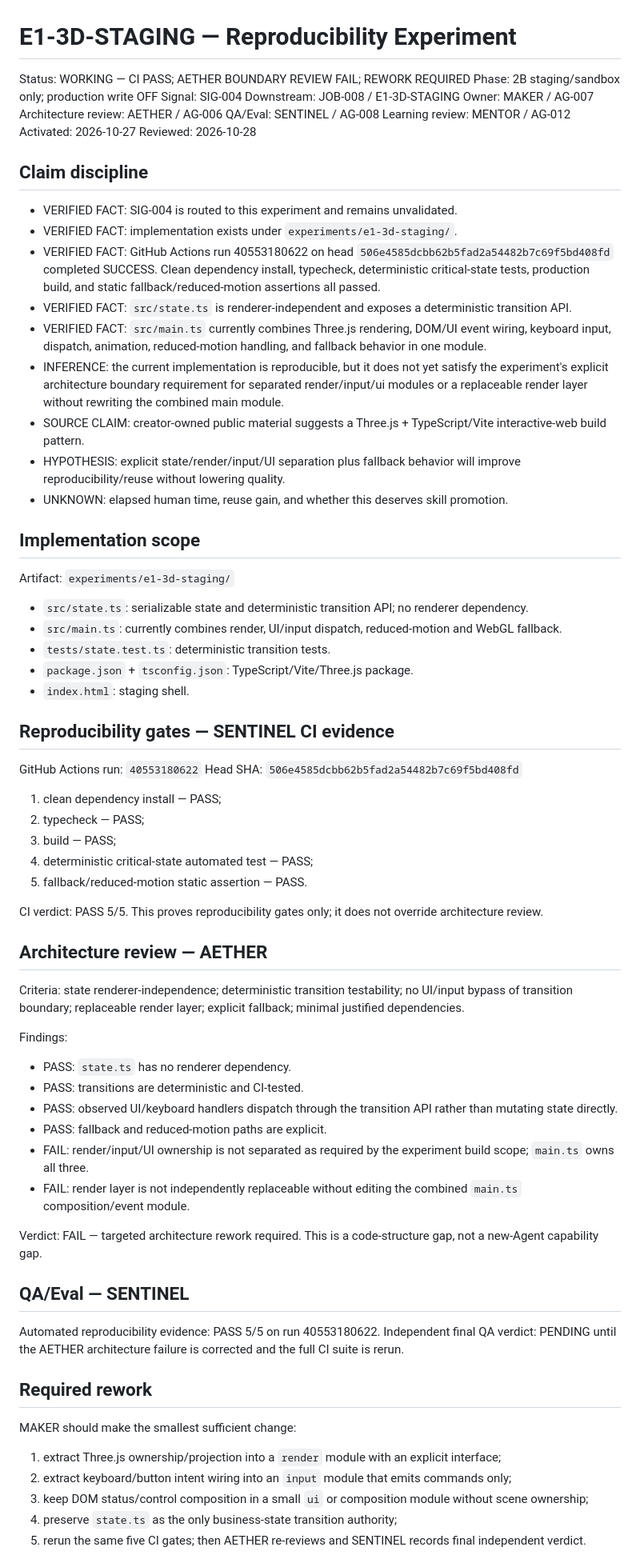
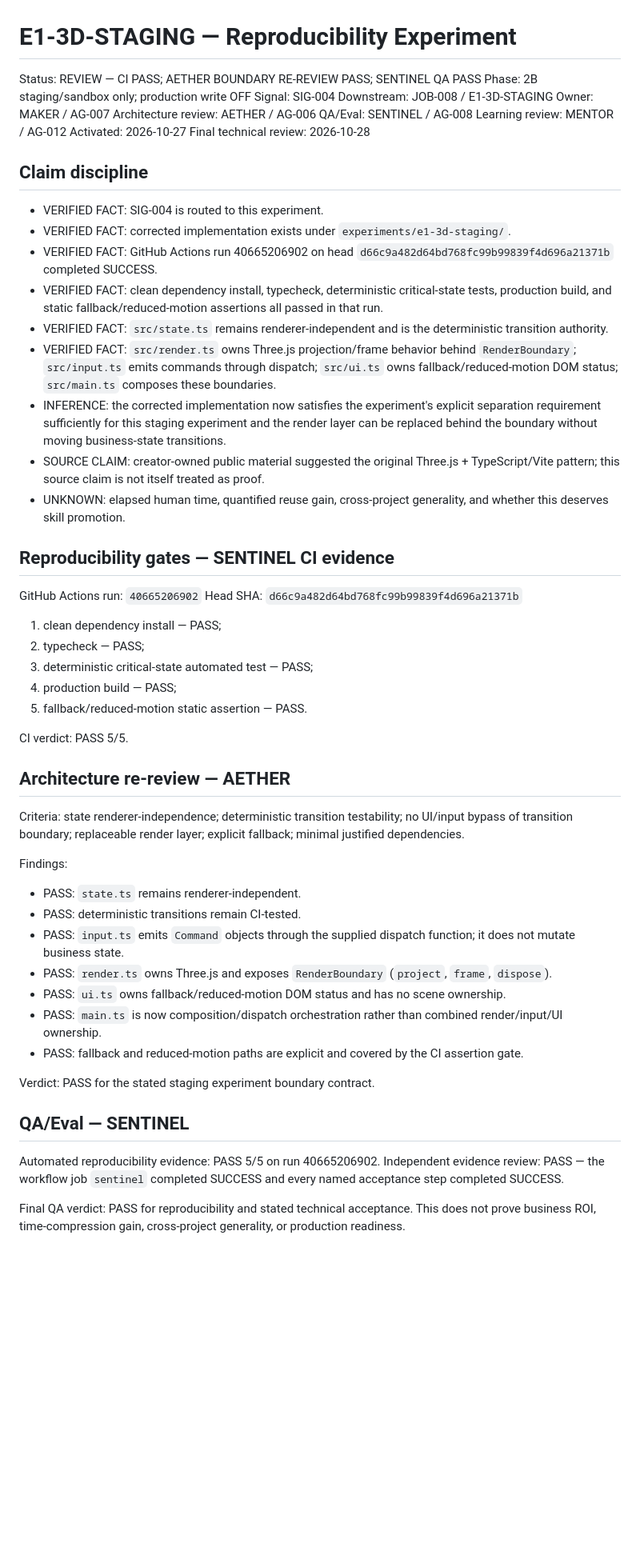
Before and after one commit to anuchit1tube168-cmd/agis-pirate-armada1, a Markdown page: evidence/E1_3D_STAGING_EXPERIMENT.md, the part around one of its changes. Shown at 80% size. GitHub-like rendering; blank space fills up the shorter version.

Commit message:
JOB-008: record boundary re-review and final QA pass

```diff
--- a/evidence/E1_3D_STAGING_EXPERIMENT.md
+++ b/evidence/E1_3D_STAGING_EXPERIMENT.md
@@ -1,6 +1,6 @@
 # E1-3D-STAGING — Reproducibility Experiment
 
-Status: WORKING — CI PASS; AETHER BOUNDARY REVIEW FAIL; REWORK REQUIRED
+Status: REVIEW — CI PASS; AETHER BOUNDARY RE-REVIEW PASS; SENTINEL QA PASS
 Phase: 2B staging/sandbox only; production write OFF
 Signal: SIG-004
 Downstream: JOB-008 / E1-3D-STAGING
@@ -9,60 +9,47 @@ Architecture review: AETHER / AG-006
 QA/Eval: SENTINEL / AG-008
 Learning review: MENTOR / AG-012
 Activated: 2026-10-27
-Reviewed: 2026-10-28
+Final technical review: 2026-10-28
 
 ## Claim discipline
-- VERIFIED FACT: SIG-004 is routed to this experiment and remains unvalidated.
-- VERIFIED FACT: implementation exists under `experiments/e1-3d-staging/`.
-- VERIFIED FACT: GitHub Actions run 40553180622 on head `506e4585dcbb62b5fad2a54482b7c69f5bd408fd` completed SUCCESS. Clean dependency install, typecheck, deterministic critical-state tests, production build, and static fallback/reduced-motion assertions all passed.
-- VERIFIED FACT: `src/state.ts` is renderer-independent and exposes a deterministic transition API.
-- VERIFIED FACT: `src/main.ts` currently combines Three.js rendering, DOM/UI event wiring, keyboard input, dispatch, animation, reduced-motion handling, and fallback behavior in one module.
-- INFERENCE: the current implementation is reproducible, but it does not yet satisfy the experiment's explicit architecture boundary requirement for separated render/input/ui modules or a replaceable render layer without rewriting the combined main module.
-- SOURCE CLAIM: creator-owned public material suggests a Three.js + TypeScript/Vite interactive-web build pattern.
-- HYPOTHESIS: explicit state/render/input/UI separation plus fallback behavior will improve reproducibility/reuse without lowering quality.
-- UNKNOWN: elapsed human time, reuse gain, and whether this deserves skill promotion.
-
-## Implementation scope
-Artifact: `experiments/e1-3d-staging/`
-- `src/state.ts`: serializable state and deterministic transition API; no renderer dependency.
-- `src/main.ts`: currently combines render, UI/input dispatch, reduced-motion and WebGL fallback.
-- `tests/state.test.ts`: deterministic transition tests.
-- `package.json` + `tsconfig.json`: TypeScript/Vite/Three.js package.
-- `index.html`: staging shell.
+- VERIFIED FACT: SIG-004 is routed to this experiment.
+- VERIFIED FACT: corrected implementation exists under `experiments/e1-3d-staging/`.
+- VERIFIED FACT: GitHub Actions run 40665206902 on head `d66c9a482d64bd768fc99b99839f4d696a21371b` completed SUCCESS.
+- VERIFIED FACT: clean dependency install, typecheck, deterministic critical-state tests, production build, and static fallback/reduced-motion assertions all passed in that run.
+- VERIFIED FACT: `src/state.ts` remains renderer-independent and is the deterministic transition authority.
+- VERIFIED FACT: `src/render.ts` owns Three.js projection/frame behavior behind `RenderBoundary`; `src/input.ts` emits commands through dispatch; `src/ui.ts` owns fallback/reduced-motion DOM status; `src/main.ts` composes these boundaries.
+- INFERENCE: the corrected implementation now satisfies the experiment's explicit separation requirement sufficiently for this staging experiment and the render layer can be replaced behind the boundary without moving business-state transitions.
+- SOURCE CLAIM: creator-owned public material suggested the original Three.js + TypeScript/Vite pattern; this source claim is not itself treated as proof.
+- UNKNOWN: elapsed human time, quantified reuse gain, cross-project generality, and whether this deserves skill promotion.
 
 ## Reproducibility gates — SENTINEL CI evidence
-GitHub Actions run: `40553180622`
-Head SHA: `506e4585dcbb62b5fad2a54482b7c69f5bd408fd`
+GitHub Actions run: `40665206902`
+Head SHA: `d66c9a482d64bd768fc99b99839f4d696a21371b`
 1. clean dependency install — PASS;
 2. typecheck — PASS;
-3. build — PASS;
-4. deterministic critical-state automated test — PASS;
+3. deterministic critical-state automated test — PASS;
+4. production build — PASS;
 5. fallback/reduced-motion static assertion — PASS.
 
-CI verdict: PASS 5/5. This proves reproducibility gates only; it does not override architecture review.
+CI verdict: PASS 5/5.
 
-## Architecture review — AETHER
+## Architecture re-review — AETHER
 Criteria: state renderer-independence; deterministic transition testability; no UI/input bypass of transition boundary; replaceable render layer; explicit fallback; minimal justified dependencies.
 
 Findings:
-- PASS: `state.ts` has no renderer dependency.
-- PASS: transitions are deterministic and CI-tested.
-- PASS: observed UI/keyboard handlers dispatch through the transition API rather than mutating state directly.
-- PASS: fallback and reduced-motion paths are explicit.
-- FAIL: render/input/UI ownership is not separated as required by the experiment build scope; `main.ts` owns all three.
-- FAIL: render layer is not independently replaceable without editing the combined `main.ts` composition/event module.
+- PASS: `state.ts` remains renderer-independent.
+- PASS: deterministic transitions remain CI-tested.
+- PASS: `input.ts` emits `Command` objects through the supplied dispatch function; it does not mutate business state.
+- PASS: `render.ts` owns Three.js and exposes `RenderBoundary` (`project`, `frame`, `dispose`).
+- PASS: `ui.ts` owns fallback/reduced-motion DOM status and has no scene ownership.
+- PASS: `main.ts` is now composition/dispatch orchestration rather than combined render/input/UI ownership.
+- PASS: fallback and reduced-motion paths are explicit and covered by the CI assertion gate.
 
-Verdict: FAIL — targeted architecture rework required. This is a code-structure gap, not a new-Agent capability gap.
+Verdict: PASS for the stated staging experiment boundary contract.
 
 ## QA/Eval — SENTINEL
-Automated reproducibility evidence: PASS 5/5 on run 40553180622.
-Independent final QA verdict: PENDING until the AETHER architecture failure is corrected and the full CI suite is rerun.
+Automated reproducibility evidence: PASS 5/5 on run 40665206902.
+Independent evidence review: PASS — the workflow job `sentinel` completed SUCCESS and every named acceptance step completed SUCCESS.
 
-## Required rework
-MAKER should make the smallest sufficient change:
-1. extract Three.js ownership/projection into a `render` module with an explicit interface;
-2. extract keyboard/button intent wiring into an `input` module that emits commands only;
-3. keep DOM status/control composition in a small `ui` or composition module without scene ownership;
-4. preserve `state.ts` as the only business-state transition authority;
-5. rerun the same five CI gates; then AETHER re-reviews and SENTINEL records final independent verdict.
+Final QA verdict: PASS for reproducibility and stated technical acceptance. This does not prove business ROI, time-compression gain, cross-project generality, or production readiness.
 
```
Also changed, not shown: other parts of evidence/E1_3D_STAGING_EXPERIMENT.md (+4 -4 lines).
